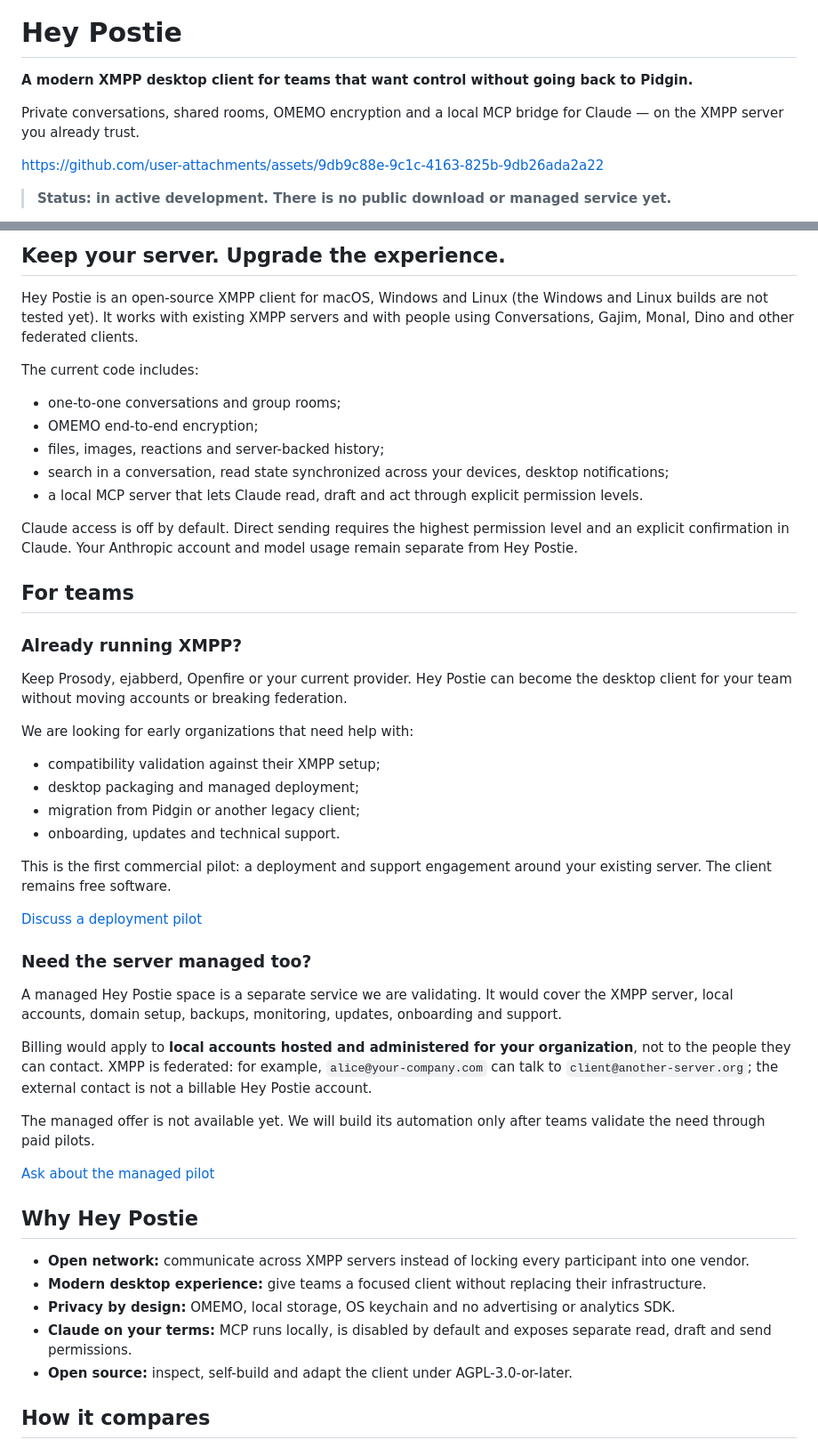
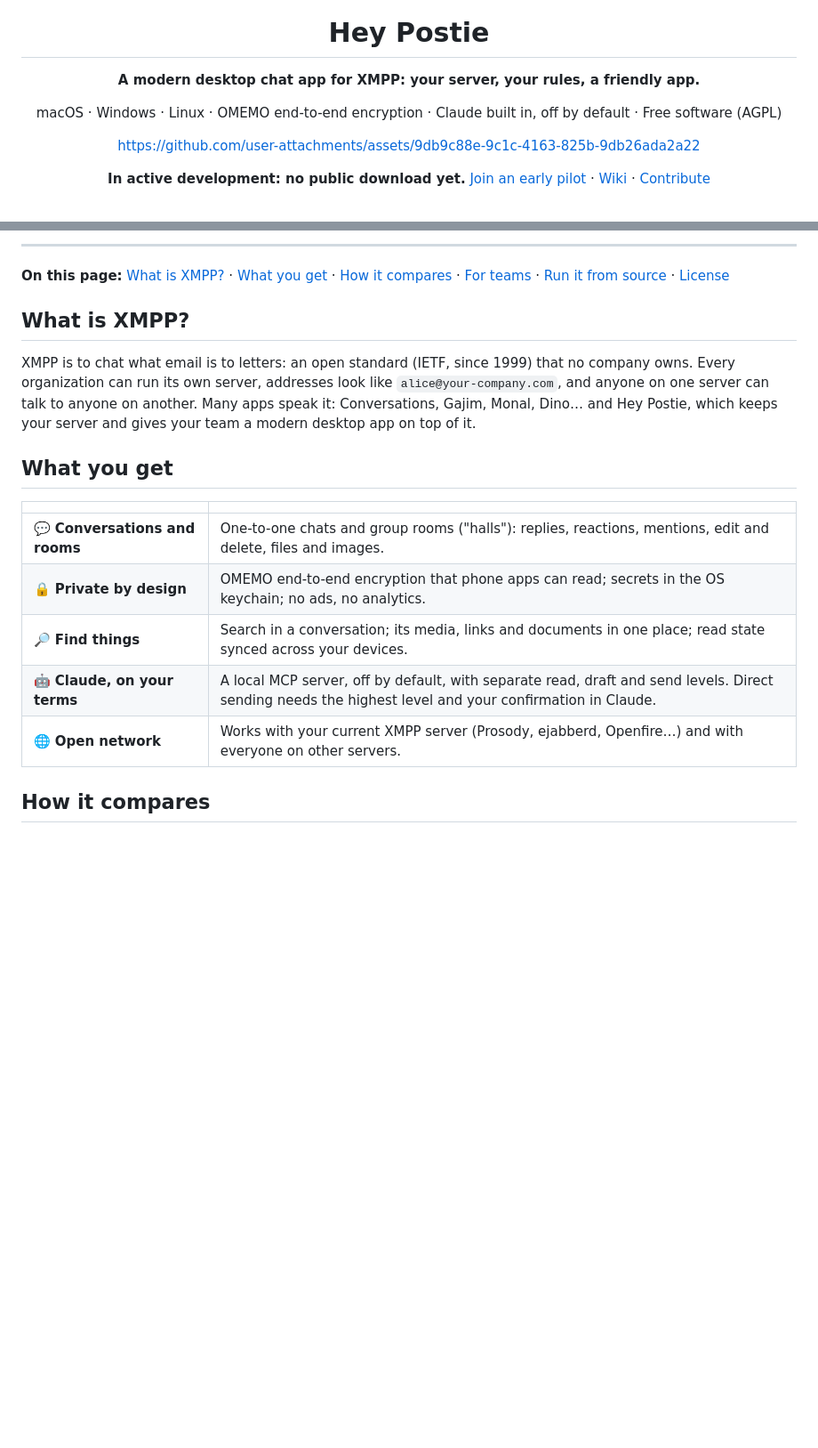
Before and after one commit to Snouzy/hey-postie, a Markdown page: README.md, 2 parts joined by grey strips. Shown at 89% size. Drawn GitHub-style; blank space fills up the shorter version.

Commit message:
docs: README with a clear layout: header, contents, XMPP in a paragraph, features at a glance

```diff
--- a/README.md
+++ b/README.md
@@ -1,11 +5,12 @@
 # Hey Postie
 
-**A modern XMPP desktop client for teams that want control without going back to Pidgin.**
+**A modern desktop chat app for XMPP: your server, your rules, a friendly app.**
 
-Private conversations, shared rooms, OMEMO encryption and a local MCP bridge for Claude — on the
-XMPP server you already trust.
+macOS · Windows · Linux · OMEMO end-to-end encryption · Claude built in, off by default · Free software (AGPL)
 
 https://github.com/user-attachments/assets/9db9c88e-9c1c-4163-825b-9db26ada2a22
 
-> **Status: in active development. There is no public download or managed service yet.**
+**In active development: no public download yet.**
+[Join an early pilot](mailto:hello@hey-postie.com?subject=Hey%20Postie%20early%20pilot) ·
+[Wiki](wiki/index.md) · [Contribute](CONTRIBUTING.md)
 
@@ -14,64 +18,26 @@ https://github.com/user-attachments/assets/9db9c88e-9c1c-4163-825b-9db26ada2a22
 
-## Keep your server. Upgrade the experience.
+---
 
-Hey Postie is an open-source XMPP client for macOS, Windows and Linux (the Windows and Linux
-builds are not tested yet). It works with existing XMPP
-servers and with people using Conversations, Gajim, Monal, Dino and other federated clients.
+**On this page:** [What is XMPP?](#what-is-xmpp) · [What you get](#what-you-get) ·
+[How it compares](#how-it-compares) · [For teams](#for-teams) · [Run it from source](#run-it-from-source) ·
+[License](#license)
 
-The current code includes:
+## What is XMPP?
 
-- one-to-one conversations and group rooms;
-- OMEMO end-to-end encryption;
-- files, images, reactions and server-backed history;
-- search in a conversation, read state synchronized across your devices, desktop notifications;
-- a local MCP server that lets Claude read, draft and act through explicit permission levels.
+XMPP is to chat what email is to letters: an open standard (IETF, since 1999) that no company owns.
+Every organization can run its own server, addresses look like `alice@your-company.com`, and anyone
+on one server can talk to anyone on another. Many apps speak it: Conversations, Gajim, Monal, Dino…
+and Hey Postie, which keeps your server and gives your team a modern desktop app on top of it.
 
-Claude access is off by default. Direct sending requires the highest permission level and an
-explicit confirmation in Claude. Your Anthropic account and model usage remain separate from Hey
-Postie.
+## What you get
 
-## For teams
-
-### Already running XMPP?
-
-Keep Prosody, ejabberd, Openfire or your current provider. Hey Postie can become the desktop client
-for your team without moving accounts or breaking federation.
-
-We are looking for early organizations that need help with:
-
-- compatibility validation against their XMPP setup;
-- desktop packaging and managed deployment;
-- migration from Pidgin or another legacy client;
-- onboarding, updates and technical support.
-
-This is the first commercial pilot: a deployment and support engagement around your existing
-server. The client remains free software.
-
-[Discuss a deployment pilot](mailto:hello@hey-postie.com?subject=Hey%20Postie%20deployment%20pilot)
-
-### Need the server managed too?
-
-A managed Hey Postie space is a separate service we are validating. It would cover the XMPP server,
-local accounts, domain setup, backups, monitoring, updates, onboarding and support.
-
-Billing would apply to **local accounts hosted and administered for your organization**, not to the
-people they can contact. XMPP is federated: for example, `alice@your-company.com` can talk to
-`client@another-server.org`; the external contact is not a billable Hey Postie account.
-
-The managed offer is not available yet. We will build its automation only after teams validate the
-need through paid pilots.
-
-[Ask about the managed pilot](mailto:hello@hey-postie.com?subject=Hey%20Postie%20managed%20pilot)
-
-## Why Hey Postie
-
-- **Open network:** communicate across XMPP servers instead of locking every participant into one
-  vendor.
-- **Modern desktop experience:** give teams a focused client without replacing their infrastructure.
-- **Privacy by design:** OMEMO, local storage, OS keychain and no advertising or analytics SDK.
-- **Claude on your terms:** MCP runs locally, is disabled by default and exposes separate read,
-  draft and send permissions.
-- **Open source:** inspect, self-build and adapt the client under AGPL-3.0-or-later.
+| | |
+|---|---|
+| 💬 **Conversations and rooms** | One-to-one chats and group rooms ("halls"): replies, reactions, mentions, edit and delete, files and images. |
+| 🔒 **Private by design** | OMEMO end-to-end encryption that phone apps can read; secrets in the OS keychain; no ads, no analytics. |
+| 🔎 **Find things** | Search in a conversation; its media, links and documents in one place; read state synced across your devices. |
+| 🤖 **Claude, on your terms** | A local MCP server, off by default, with separate read, draft and send levels. Direct sending needs the highest level and your confirmation in Claude. |
+| 🌐 **Open network** | Works with your current XMPP server (Prosody, ejabberd, Openfire…) and with everyone on other servers. |
 
 ## How it compares
 
```
Also changed, not shown: other parts of README.md (+23 -12 lines).
